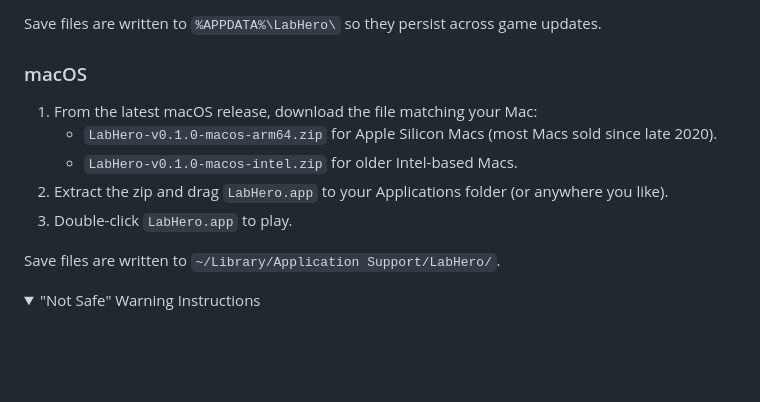
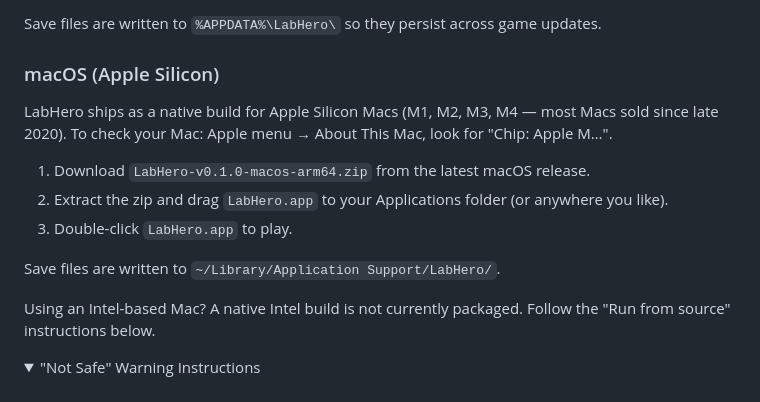
Before and after one commit to mleiras/LabHero, a Markdown page: README.md, the part around the change. Rendered like a GitHub page; folded sections open; blank space fills up the shorter version.

Commit message:
drop intel mac download, point intel users to run from source

```diff
--- a/README.md
+++ b/README.md
@@ -32,15 +32,17 @@ The easiest way to play is to download the latest build from the [Releases page]
 
 Save files are written to `%APPDATA%\LabHero\` so they persist across game updates.
 
-### macOS
+### macOS (Apple Silicon)
 
-1. From the latest macOS release, download the file matching your Mac:
-   - `LabHero-v0.1.0-macos-arm64.zip` for Apple Silicon Macs (most Macs sold since late 2020).
-   - `LabHero-v0.1.0-macos-intel.zip` for older Intel-based Macs.
+LabHero ships as a native build for Apple Silicon Macs (M1, M2, M3, M4 — most Macs sold since late 2020). To check your Mac: Apple menu → About This Mac, look for "Chip: Apple M…".
+
+1. Download `LabHero-v0.1.0-macos-arm64.zip` from the latest macOS release.
 2. Extract the zip and drag `LabHero.app` to your Applications folder (or anywhere you like).
 3. Double-click `LabHero.app` to play.
 
 Save files are written to `~/Library/Application Support/LabHero/`.
+
+Using an Intel-based Mac? A native Intel build is not currently packaged. Follow the "Run from source" instructions below.
 
 <details>
   <summary>"Not Safe" Warning Instructions</summary><br>
```
